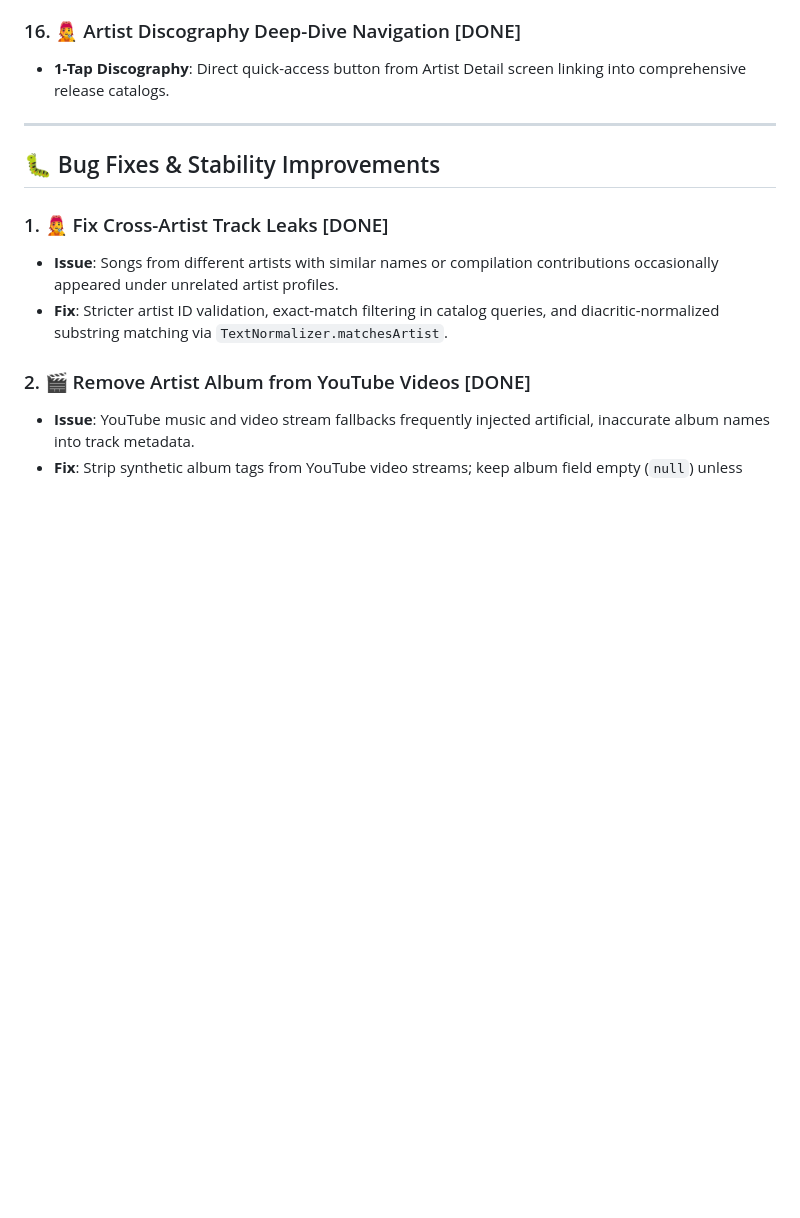
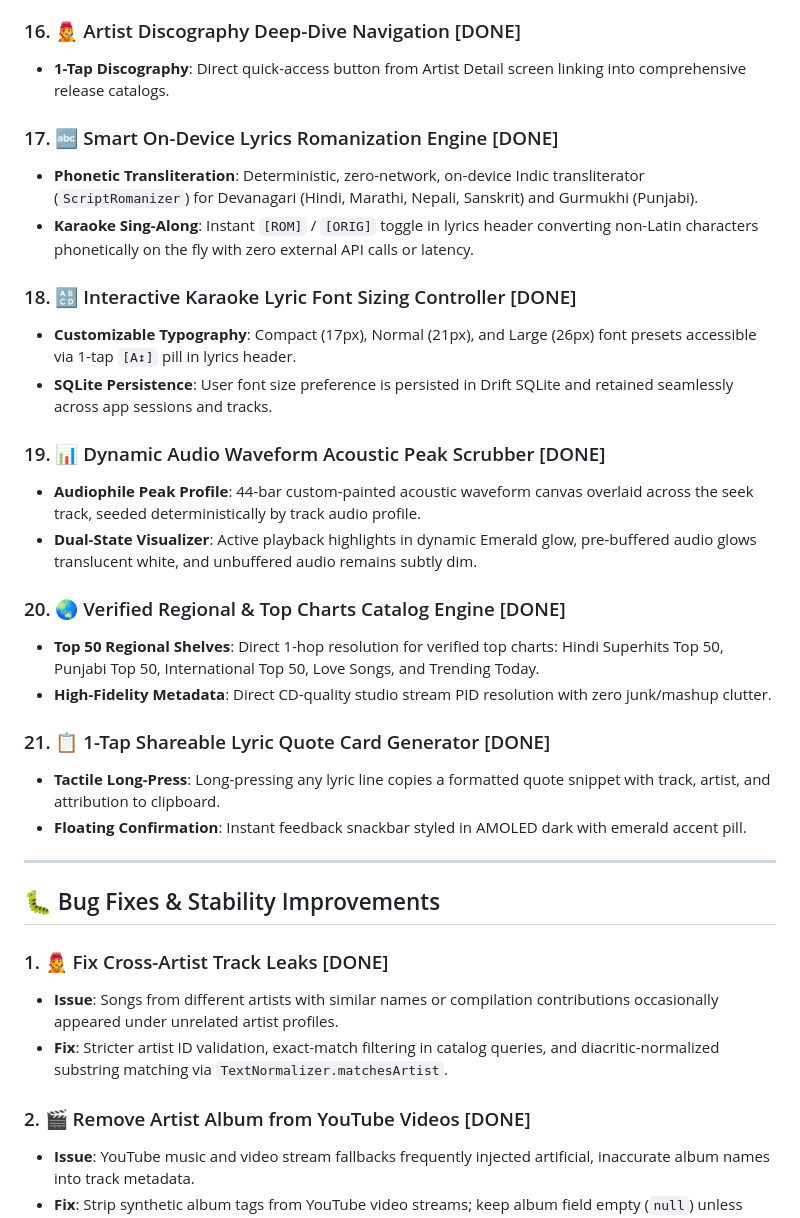
Before and after one commit to Sarthak-Cyb3r/softify, a Markdown page: v2.0.6 Stable version Updates.md, the part around the change. Rendered like a GitHub page; blank space fills up the shorter version.

Commit message:
docs: update v2.0.6 release changelog with features 17-21

```diff
--- a/v2.0.6 Stable version Updates.md
+++ b/v2.0.6 Stable version Updates.md
@@ -83,6 +83,26 @@ Softify **v2.0.6 Stable** brings essential audio fidelity tools, local music pla
 ### 16. 🧑‍🎤 Artist Discography Deep-Dive Navigation [DONE]
 - **1-Tap Discography**: Direct quick-access button from Artist Detail screen linking into comprehensive release catalogs.
 
+### 17. 🔤 Smart On-Device Lyrics Romanization Engine [DONE]
+- **Phonetic Transliteration**: Deterministic, zero-network, on-device Indic transliterator (`ScriptRomanizer`) for Devanagari (Hindi, Marathi, Nepali, Sanskrit) and Gurmukhi (Punjabi).
+- **Karaoke Sing-Along**: Instant `[ROM]` / `[ORIG]` toggle in lyrics header converting non-Latin characters phonetically on the fly with zero external API calls or latency.
+
+### 18. 🔠 Interactive Karaoke Lyric Font Sizing Controller [DONE]
+- **Customizable Typography**: Compact (17px), Normal (21px), and Large (26px) font presets accessible via 1-tap `[A↕]` pill in lyrics header.
+- **SQLite Persistence**: User font size preference is persisted in Drift SQLite and retained seamlessly across app sessions and tracks.
+
+### 19. 📊 Dynamic Audio Waveform Acoustic Peak Scrubber [DONE]
+- **Audiophile Peak Profile**: 44-bar custom-painted acoustic waveform canvas overlaid across the seek track, seeded deterministically by track audio profile.
+- **Dual-State Visualizer**: Active playback highlights in dynamic Emerald glow, pre-buffered audio glows translucent white, and unbuffered audio remains subtly dim.
+
+### 20. 🌏 Verified Regional & Top Charts Catalog Engine [DONE]
+- **Top 50 Regional Shelves**: Direct 1-hop resolution for verified top charts: Hindi Superhits Top 50, Punjabi Top 50, International Top 50, Love Songs, and Trending Today.
+- **High-Fidelity Metadata**: Direct CD-quality studio stream PID resolution with zero junk/mashup clutter.
+
+### 21. 📋 1-Tap Shareable Lyric Quote Card Generator [DONE]
+- **Tactile Long-Press**: Long-pressing any lyric line copies a formatted quote snippet with track, artist, and attribution to clipboard.
+- **Floating Confirmation**: Instant feedback snackbar styled in AMOLED dark with emerald accent pill.
+
 ---
 
 ## 🐛 Bug Fixes & Stability Improvements
```
